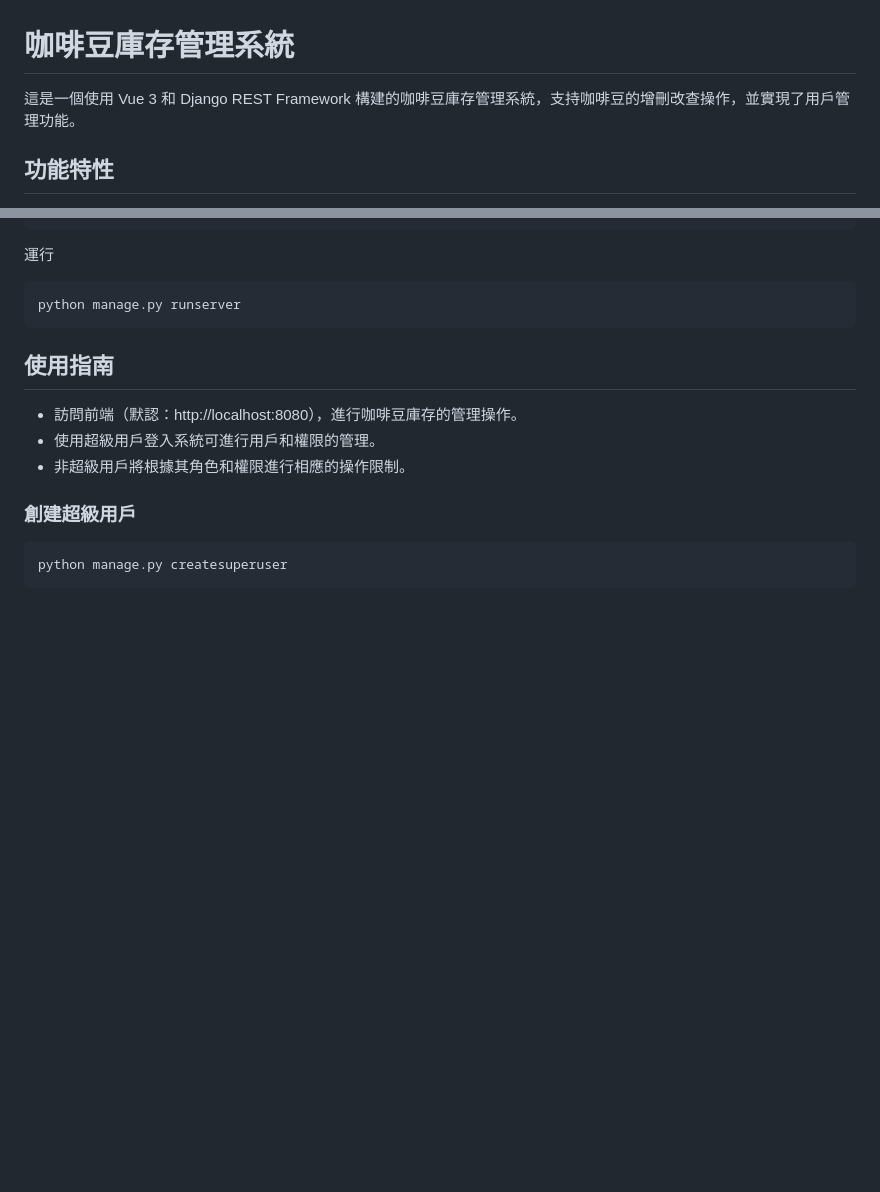
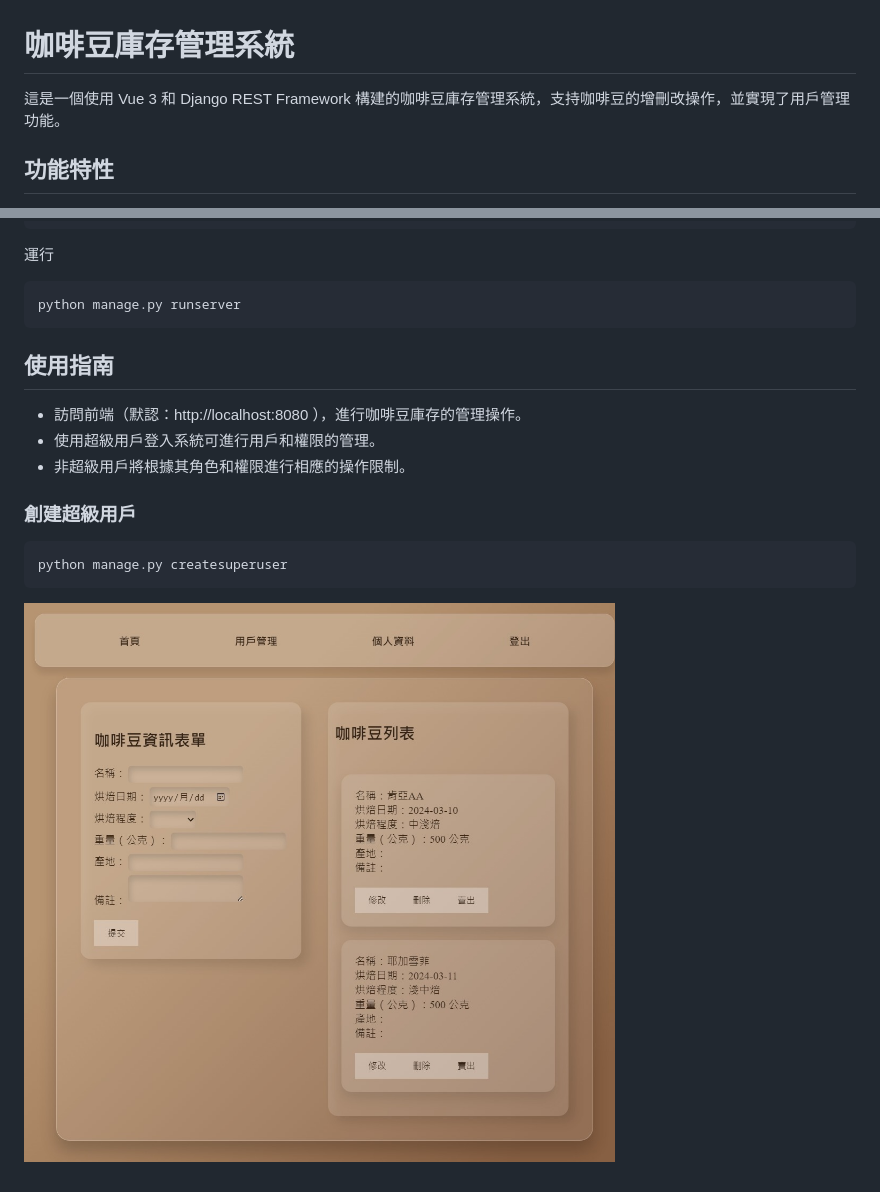
Before and after one commit to YuChiang-Chang/roasted-beans-inventory-system, a Markdown page: README.md, 2 parts joined by grey strips. Drawn GitHub-style; pictures changed too: 螢幕擷取畫面_12-3-2024_203531_staging.beansinventory.jadeite.com.tw.jpeg (added); blank space fills up the shorter version.

Commit message:
更新README

````diff
--- a/README.md
+++ b/README.md
@@ -1,6 +1,6 @@
 # 咖啡豆庫存管理系統
 
-這是一個使用 Vue 3 和 Django REST Framework 構建的咖啡豆庫存管理系統，支持咖啡豆的增刪改查操作，並實現了用戶管理功能。
+這是一個使用 Vue 3 和 Django REST Framework 構建的咖啡豆庫存管理系統，支持咖啡豆的增刪改操作，並實現了用戶管理功能。
 
 ## 功能特性
 
@@ -49,7 +49,7 @@ python manage.py runserver
 ```
 
 ## 使用指南
-- 訪問前端（默認：http://localhost:8080），進行咖啡豆庫存的管理操作。
+- 訪問前端（默認：http://localhost:8080 ），進行咖啡豆庫存的管理操作。
 - 使用超級用戶登入系統可進行用戶和權限的管理。
 - 非超級用戶將根據其角色和權限進行相應的操作限制。
 
@@ -57,3 +57,5 @@ python manage.py runserver
 ```bash
 python manage.py createsuperuser
 ```
+
+![示例圖片](螢幕擷取畫面_12-3-2024_203531_staging.beansinventory.jadeite.com.tw.jpeg)
````
